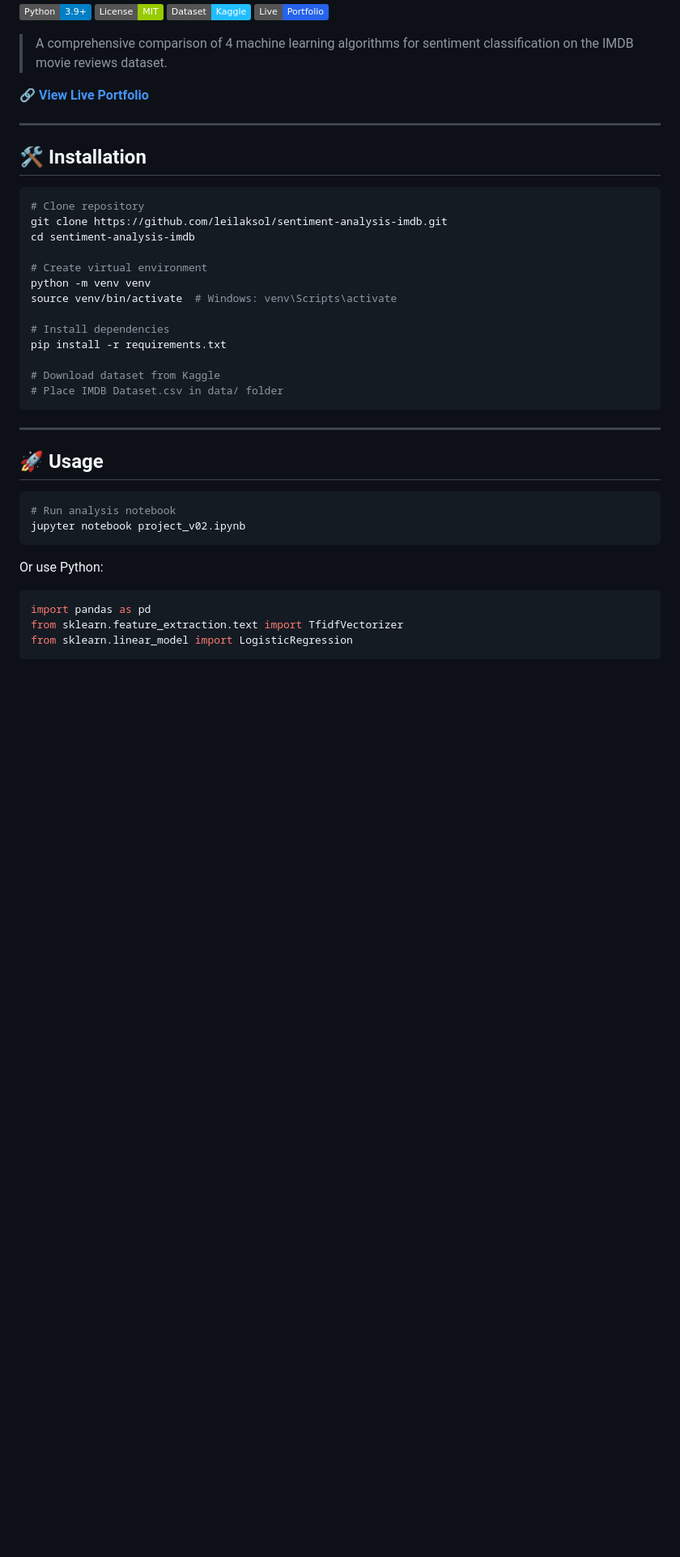
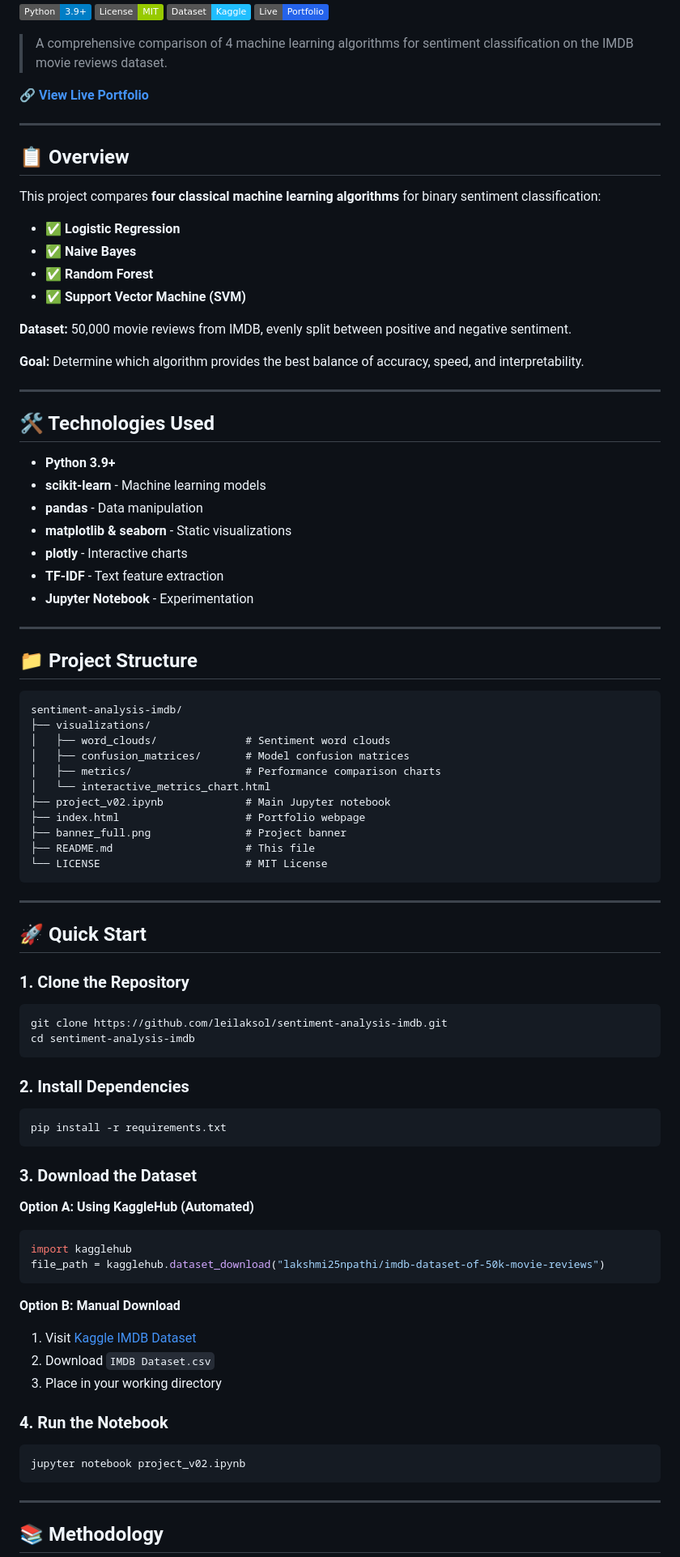
Before and after one commit to leilaksol/sentiment-analysis-imdb, a Markdown page: README.md, the part around one of its changes. Shown at 81% size. Drawn GitHub-style; badges without logos; blank space fills up the shorter version.

Commit message:
Update README with comprehensive documentation

````diff
--- a/README.md
+++ b/README.md
@@ -11,38 +11,84 @@
 
 
 ---
+## 📋 Overview
 
-## 🛠️ Installation
+This project compares **four classical machine learning algorithms** for binary sentiment classification:
 
-```bash
-# Clone repository
-git clone https://github.com/leilaksol/sentiment-analysis-imdb.git
-cd sentiment-analysis-imdb
+- ✅ **Logistic Regression**
+- ✅ **Naive Bayes**
+- ✅ **Random Forest**
+- ✅ **Support Vector Machine (SVM)**
 
-# Create virtual environment
-python -m venv venv
-source venv/bin/activate  # Windows: venv\Scripts\activate
+**Dataset:** 50,000 movie reviews from IMDB, evenly split between positive and negative sentiment.
 
-# Install dependencies
-pip install -r requirements.txt
+**Goal:** Determine which algorithm provides the best balance of accuracy, speed, and interpretability.
 
-# Download dataset from Kaggle
-# Place IMDB Dataset.csv in data/ folder
+---
+
+
+## 🛠️ Technologies Used
+
+- **Python 3.9+**
+- **scikit-learn** - Machine learning models
+- **pandas** - Data manipulation
+- **matplotlib & seaborn** - Static visualizations
+- **plotly** - Interactive charts
+- **TF-IDF** - Text feature extraction
+- **Jupyter Notebook** - Experimentation
+
+---
+
+## 📁 Project Structure
+```
+sentiment-analysis-imdb/
+├── visualizations/
+│   ├── word_clouds/              # Sentiment word clouds
+│   ├── confusion_matrices/       # Model confusion matrices
+│   ├── metrics/                  # Performance comparison charts
+│   └── interactive_metrics_chart.html
+├── project_v02.ipynb             # Main Jupyter notebook
+├── index.html                    # Portfolio webpage
+├── banner_full.png               # Project banner
+├── README.md                     # This file
+└── LICENSE                       # MIT License
 ```
 
 ---
 
-## 🚀 Usage
+## 🚀 Quick Start
 
+### 1. Clone the Repository
 ```bash
-# Run analysis notebook
+git clone https://github.com/leilaksol/sentiment-analysis-imdb.git
+cd sentiment-analysis-imdb
+```
+
+### 2. Install Dependencies
+```bash
+pip install -r requirements.txt
+```
+
+
+### 3. Download the Dataset
+
+**Option A: Using KaggleHub (Automated)**
+```python
+import kagglehub
+file_path = kagglehub.dataset_download("lakshmi25npathi/imdb-dataset-of-50k-movie-reviews")
+```
+
+**Option B: Manual Download**
+1. Visit [Kaggle IMDB Dataset](https://www.kaggle.com/datasets/lakshmi25npathi/imdb-dataset-of-50k-movie-reviews)
+2. Download `IMDB Dataset.csv`
+3. Place in your working directory
+
+### 4. Run the Notebook
+```bash
 jupyter notebook project_v02.ipynb
 ```
 
-Or use Python:
+---
 
-```python
-import pandas as pd
-from sklearn.feature_extraction.text import TfidfVectorizer
-from sklearn.linear_model import LogisticRegression
+## 📚 Methodology
 
````
Also changed, not shown: other parts of README.md (+23 -9 lines).
